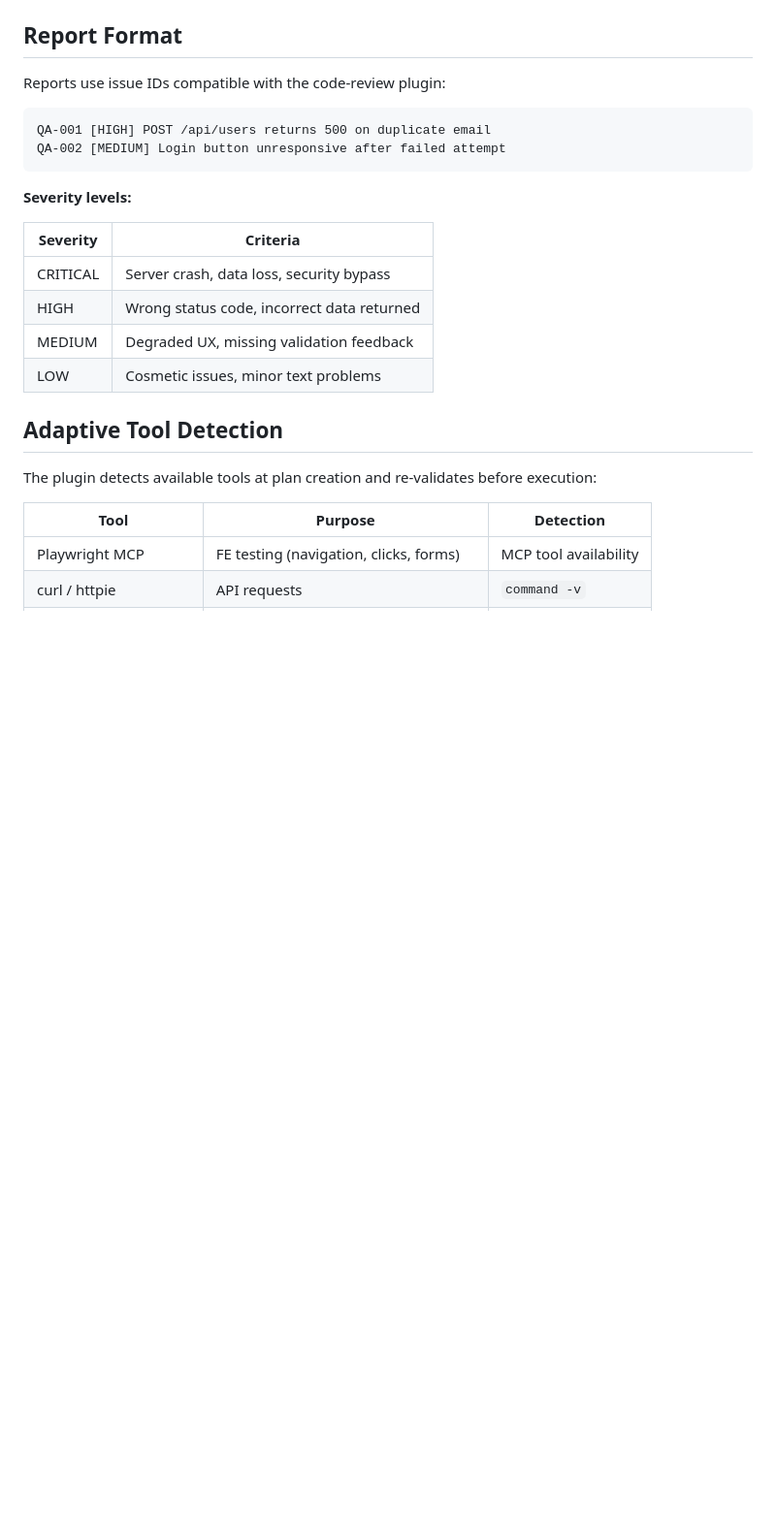
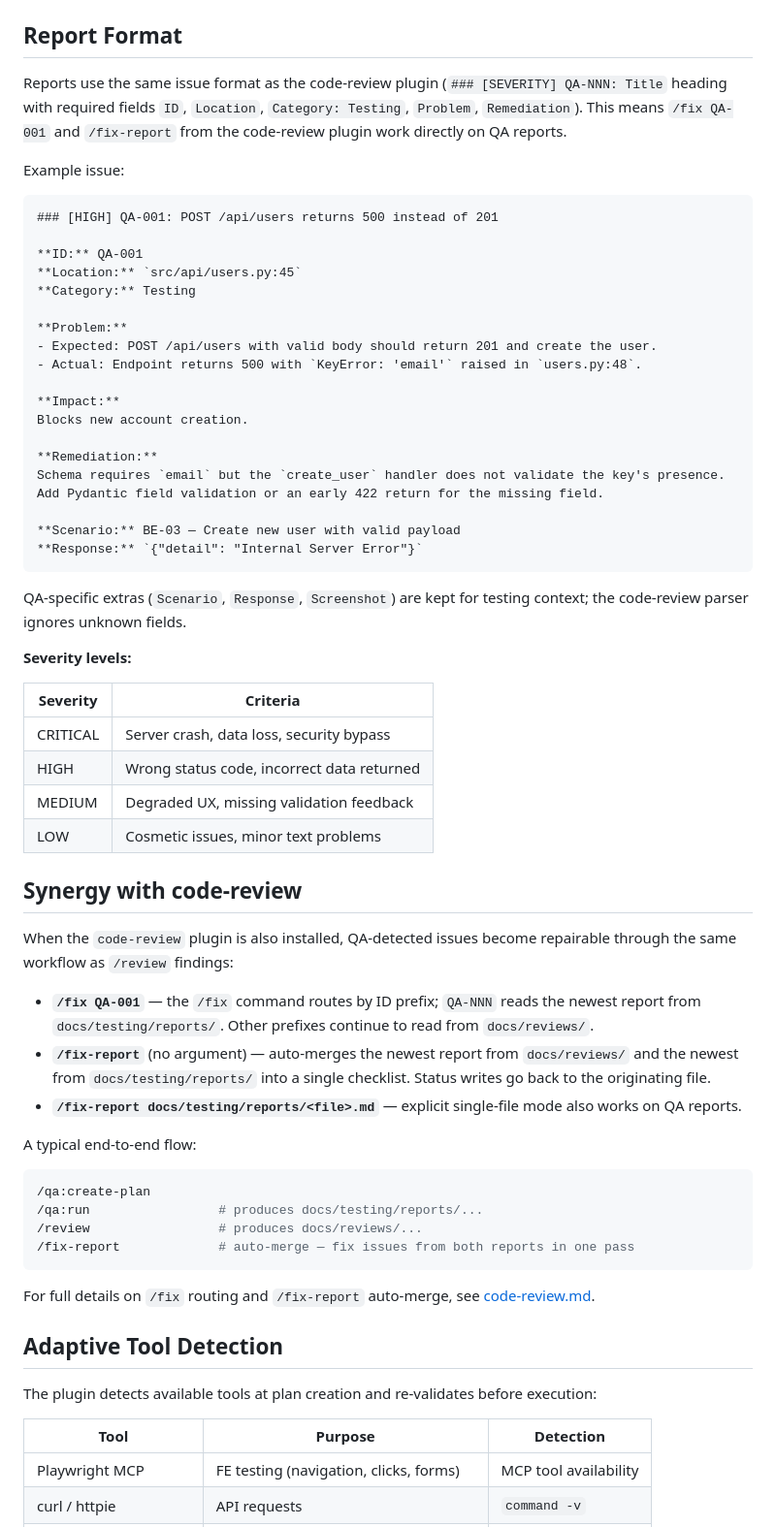
Before and after one commit to AppVerk/av-marketplace, a Markdown page: docs/plugins/qa.md, the part around the change. Shown at 97% size. Drawn GitHub-style; blank space fills up the shorter version.

Commit message:
docs(qa): document new issue format and code-review synergy
Replaces the Report Format section with a full example using the
code-review-compatible heading and required fields. Adds a Synergy
with code-review section showing /fix QA-001, /fix-report auto-merge,
and a typical /qa:run + /review + /fix-report workflow.

````diff
--- a/docs/plugins/qa.md
+++ b/docs/plugins/qa.md
@@ -82,12 +82,32 @@ Plans are saved as Markdown with the following structure:
 
 ## Report Format
 
-Reports use issue IDs compatible with the code-review plugin:
+Reports use the same issue format as the code-review plugin (`### [SEVERITY] QA-NNN: Title` heading with required fields `ID`, `Location`, `Category: Testing`, `Problem`, `Remediation`). This means `/fix QA-001` and `/fix-report` from the code-review plugin work directly on QA reports.
 
+Example issue:
+
+```markdown
+### [HIGH] QA-001: POST /api/users returns 500 instead of 201
+
+**ID:** QA-001
+**Location:** `src/api/users.py:45`
+**Category:** Testing
+
+**Problem:**
+- Expected: POST /api/users with valid body should return 201 and create the user.
+- Actual: Endpoint returns 500 with `KeyError: 'email'` raised in `users.py:48`.
+
+**Impact:**
+Blocks new account creation.
+
+**Remediation:**
+Schema requires `email` but the `create_user` handler does not validate the key's presence. Add Pydantic field validation or an early 422 return for the missing field.
+
+**Scenario:** BE-03 — Create new user with valid payload
+**Response:** `{"detail": "Internal Server Error"}`
 ```
-QA-001 [HIGH] POST /api/users returns 500 on duplicate email
-QA-002 [MEDIUM] Login button unresponsive after failed attempt
-```
+
+QA-specific extras (`Scenario`, `Response`, `Screenshot`) are kept for testing context; the code-review parser ignores unknown fields.
 
 **Severity levels:**
 
@@ -97,6 +117,25 @@ QA-002 [MEDIUM] Login button unresponsive after failed attempt
 | HIGH | Wrong status code, incorrect data returned |
 | MEDIUM | Degraded UX, missing validation feedback |
 | LOW | Cosmetic issues, minor text problems |
+
+## Synergy with code-review
+
+When the `code-review` plugin is also installed, QA-detected issues become repairable through the same workflow as `/review` findings:
+
+- **`/fix QA-001`** — the `/fix` command routes by ID prefix; `QA-NNN` reads the newest report from `docs/testing/reports/`. Other prefixes continue to read from `docs/reviews/`.
+- **`/fix-report`** (no argument) — auto-merges the newest report from `docs/reviews/` and the newest from `docs/testing/reports/` into a single checklist. Status writes go back to the originating file.
+- **`/fix-report docs/testing/reports/<file>.md`** — explicit single-file mode also works on QA reports.
+
+A typical end-to-end flow:
+
+```bash
+/qa:create-plan
+/qa:run                 # produces docs/testing/reports/...
+/review                 # produces docs/reviews/...
+/fix-report             # auto-merge — fix issues from both reports in one pass
+```
+
+For full details on `/fix` routing and `/fix-report` auto-merge, see [code-review.md](code-review.md).
 
 ## Adaptive Tool Detection
 
````
